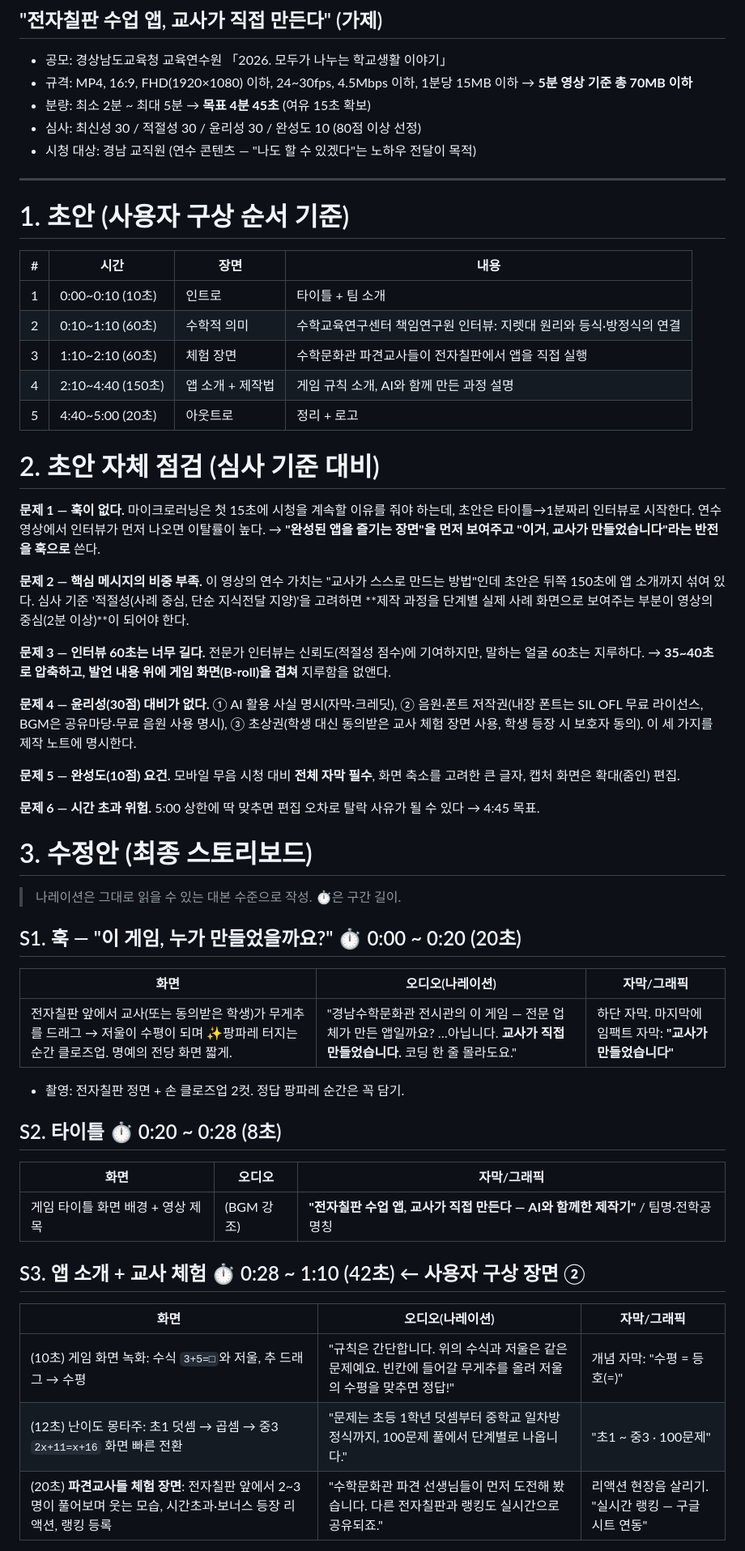
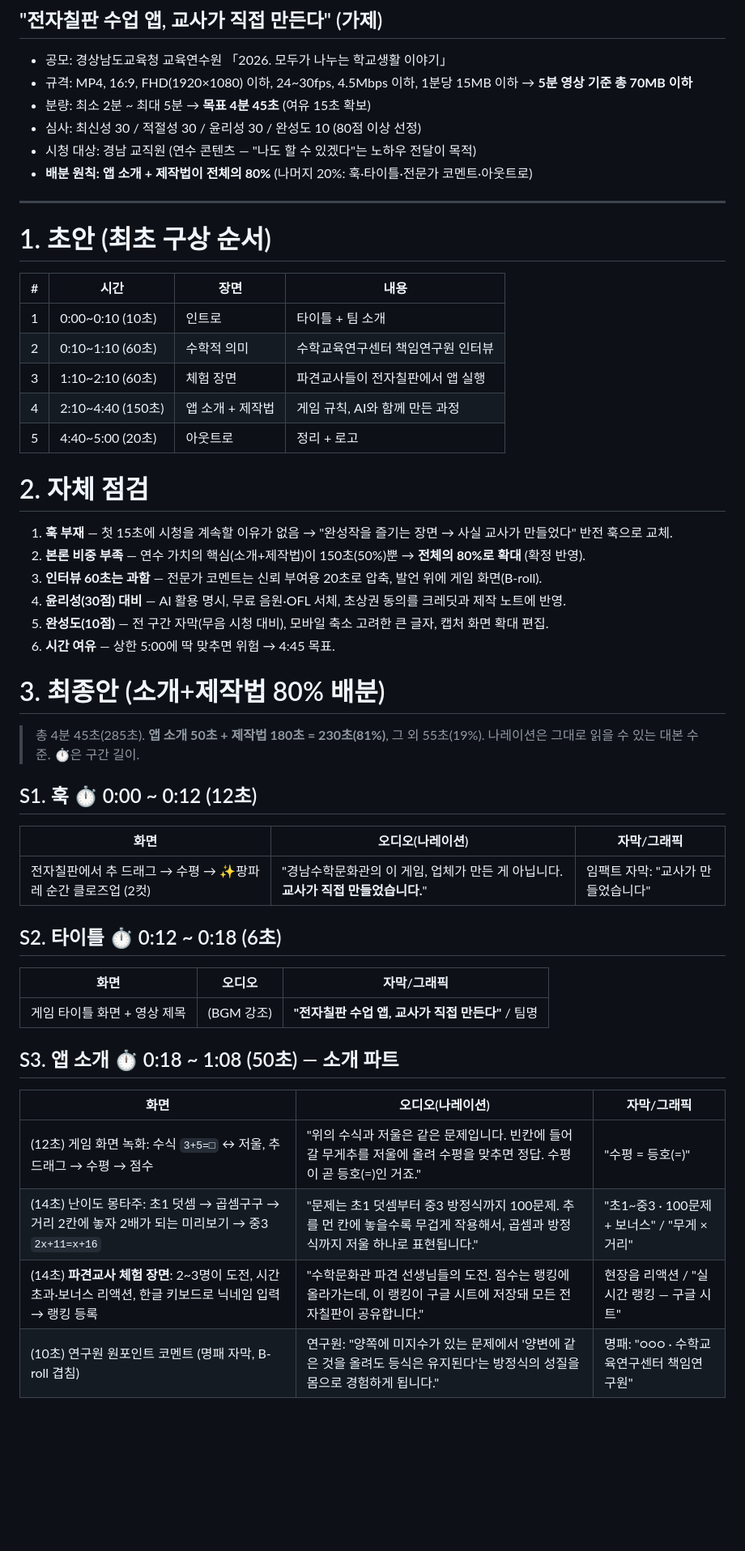
Before and after one commit to i20091119-ai/2026scale, a Markdown page: docs/영상_스토리보드.md, the part around one of its changes. Shown at 81% size. Drawn GitHub-style; blank space fills up the shorter version.

```diff
--- a/docs/영상_스토리보드.md
+++ b/docs/영상_스토리보드.md
@@ -6,56 +6,52 @@
 - 분량: 최소 2분 ~ 최대 5분 → **목표 4분 45초** (여유 15초 확보)
 - 심사: 최신성 30 / 적절성 30 / 윤리성 30 / 완성도 10 (80점 이상 선정)
 - 시청 대상: 경남 교직원 (연수 콘텐츠 — "나도 할 수 있겠다"는 노하우 전달이 목적)
+- **배분 원칙: 앱 소개 + 제작법이 전체의 80%** (나머지 20%: 훅·타이틀·전문가 코멘트·아웃트로)
 
 ---
 
-# 1. 초안 (사용자 구상 순서 기준)
+# 1. 초안 (최초 구상 순서)
 
 | # | 시간 | 장면 | 내용 |
 |---|---|---|---|
 | 1 | 0:00~0:10 (10초) | 인트로 | 타이틀 + 팀 소개 |
-| 2 | 0:10~1:10 (60초) | 수학적 의미 | 수학교육연구센터 책임연구원 인터뷰: 지렛대 원리와 등식·방정식의 연결 |
-| 3 | 1:10~2:10 (60초) | 체험 장면 | 수학문화관 파견교사들이 전자칠판에서 앱을 직접 실행 |
-| 4 | 2:10~4:40 (150초) | 앱 소개 + 제작법 | 게임 규칙 소개, AI와 함께 만든 과정 설명 |
+| 2 | 0:10~1:10 (60초) | 수학적 의미 | 수학교육연구센터 책임연구원 인터뷰 |
+| 3 | 1:10~2:10 (60초) | 체험 장면 | 파견교사들이 전자칠판에서 앱 실행 |
+| 4 | 2:10~4:40 (150초) | 앱 소개 + 제작법 | 게임 규칙, AI와 함께 만든 과정 |
 | 5 | 4:40~5:00 (20초) | 아웃트로 | 정리 + 로고 |
 
-# 2. 초안 자체 점검 (심사 기준 대비)
+# 2. 자체 점검
 
-**문제 1 — 훅이 없다.** 마이크로러닝은 첫 15초에 시청을 계속할 이유를 줘야 하는데, 초안은 타이틀→1분짜리 인터뷰로 시작한다. 연수 영상에서 인터뷰가 먼저 나오면 이탈률이 높다. → **"완성된 앱을 즐기는 장면"을 먼저 보여주고 "이거, 교사가 만들었습니다"라는 반전을 훅으로** 쓴다.
+1. **훅 부재** — 첫 15초에 시청을 계속할 이유가 없음 → "완성작을 즐기는 장면 → 사실 교사가 만들었다" 반전 훅으로 교체.
+2. **본론 비중 부족** — 연수 가치의 핵심(소개+제작법)이 150초(50%)뿐 → **전체의 80%로 확대** (확정 반영).
+3. **인터뷰 60초는 과함** — 전문가 코멘트는 신뢰 부여용 20초로 압축, 발언 위에 게임 화면(B-roll).
+4. **윤리성(30점) 대비** — AI 활용 명시, 무료 음원·OFL 서체, 초상권 동의를 크레딧과 제작 노트에 반영.
+5. **완성도(10점)** — 전 구간 자막(무음 시청 대비), 모바일 축소 고려한 큰 글자, 캡처 화면 확대 편집.
+6. **시간 여유** — 상한 5:00에 딱 맞추면 위험 → 4:45 목표.
 
-**문제 2 — 핵심 메시지의 비중 부족.** 이 영상의 연수 가치는 "교사가 스스로 만드는 방법"인데 초안은 뒤쪽 150초에 앱 소개까지 섞여 있다. 심사 기준 '적절성(사례 중심, 단순 지식전달 지양)'을 고려하면 **제작 과정을 단계별 실제 사례 화면으로 보여주는 부분이 영상의 중심(2분 이상)**이 되어야 한다.
+# 3. 최종안 (소개+제작법 80% 배분)
 
-**문제 3 — 인터뷰 60초는 너무 길다.** 전문가 인터뷰는 신뢰도(적절성 점수)에 기여하지만, 말하는 얼굴 60초는 지루하다. → **35~40초로 압축하고, 발언 내용 위에 게임 화면(B-roll)을 겹쳐** 지루함을 없앤다.
+> 총 4분 45초(285초). **앱 소개 50초 + 제작법 180초 = 230초(81%)**, 그 외 55초(19%).
+> 나레이션은 그대로 읽을 수 있는 대본 수준. ⏱은 구간 길이.
 
-**문제 4 — 윤리성(30점) 대비가 없다.** ① AI 활용 사실 명시(자막·크레딧), ② 음원·폰트 저작권(내장 폰트는 SIL OFL 무료 라이선스, BGM은 공유마당·무료 음원 사용 명시), ③ 초상권(학생 대신 동의받은 교사 체험 장면 사용, 학생 등장 시 보호자 동의). 이 세 가지를 제작 노트에 명시한다.
-
-**문제 5 — 완성도(10점) 요건.** 모바일 무음 시청 대비 **전체 자막 필수**, 화면 축소를 고려한 큰 글자, 캡처 화면은 확대(줌인) 편집.
-
-**문제 6 — 시간 초과 위험.** 5:00 상한에 딱 맞추면 편집 오차로 탈락 사유가 될 수 있다 → 4:45 목표.
-
-# 3. 수정안 (최종 스토리보드)
-
-> 나레이션은 그대로 읽을 수 있는 대본 수준으로 작성. ⏱은 구간 길이.
-
-## S1. 훅 — "이 게임, 누가 만들었을까요?" ⏱ 0:00 ~ 0:20 (20초)
+## S1. 훅 ⏱ 0:00 ~ 0:12 (12초)
 
 | 화면 | 오디오(나레이션) | 자막/그래픽 |
 |---|---|---|
-| 전자칠판 앞에서 교사(또는 동의받은 학생)가 무게추를 드래그 → 저울이 수평이 되며 ✨팡파레 터지는 순간 클로즈업. 명예의 전당 화면 짧게. | "경남수학문화관 전시관의 이 게임 — 전문 업체가 만든 앱일까요? …아닙니다. **교사가 직접 만들었습니다.** 코딩 한 줄 몰라도요." | 하단 자막. 마지막에 임팩트 자막: **"교사가 만들었습니다"** |
+| 전자칠판에서 추 드래그 → 수평 → ✨팡파레 순간 클로즈업 (2컷) | "경남수학문화관의 이 게임, 업체가 만든 게 아닙니다. **교사가 직접 만들었습니다.**" | 임팩트 자막: "교사가 만들었습니다" |
 
-- 촬영: 전자칠판 정면 + 손 클로즈업 2컷. 정답 팡파레 순간은 꼭 담기.
-
-## S2. 타이틀 ⏱ 0:20 ~ 0:28 (8초)
+## S2. 타이틀 ⏱ 0:12 ~ 0:18 (6초)
 
 | 화면 | 오디오 | 자막/그래픽 |
 |---|---|---|
-| 게임 타이틀 화면 배경 + 영상 제목 | (BGM 강조) | **"전자칠판 수업 앱, 교사가 직접 만든다 — AI와 함께한 제작기"** / 팀명·전학공 명칭 |
+| 게임 타이틀 화면 + 영상 제목 | (BGM 강조) | **"전자칠판 수업 앱, 교사가 직접 만든다"** / 팀명 |
 
-## S3. 앱 소개 + 교사 체험 ⏱ 0:28 ~ 1:10 (42초) ← 사용자 구상 장면 ②
+## S3. 앱 소개 ⏱ 0:18 ~ 1:08 (50초) — 소개 파트
 
 | 화면 | 오디오(나레이션) | 자막/그래픽 |
 |---|---|---|
-| (10초) 게임 화면 녹화: 수식 `3+5=□`와 저울, 추 드래그 → 수평 | "규칙은 간단합니다. 위의 수식과 저울은 같은 문제예요. 빈칸에 들어갈 무게추를 올려 저울의 수평을 맞추면 정답!" | 개념 자막: "수평 = 등호(=)" |
-| (12초) 난이도 몽타주: 초1 덧셈 → 곱셈 → 중3 `2x+11=x+16` 화면 빠른 전환 | "문제는 초등 1학년 덧셈부터 중학교 일차방정식까지, 100문제 풀에서 단계별로 나옵니다." | "초1 ~ 중3 · 100문제" |
-| (20초) **파견교사들 체험 장면**: 전자칠판 앞에서 2~3명이 풀어보며 웃는 모습, 시간초과·보너스 등장 리액션, 랭킹 등록 | "수학문화관 파견 선생님들이 먼저 도전해 봤습니다. 다른 전자칠판과 랭킹도 실시간으로 공유되죠." | 리액션 현장음 살리기. "실시간 랭킹 — 구글 시트 연동" |
+| (12초) 게임 화면 녹화: 수식 `3+5=□` ↔ 저울, 추 드래그 → 수평 → 점수 | "위의 수식과 저울은 같은 문제입니다. 빈칸에 들어갈 무게추를 저울에 올려 수평을 맞추면 정답. 수평이 곧 등호(=)인 거죠." | "수평 = 등호(=)" |
+| (14초) 난이도 몽타주: 초1 덧셈 → 곱셈구구 → 거리 2칸에 놓자 2배가 되는 미리보기 → 중3 `2x+11=x+16` | "문제는 초1 덧셈부터 중3 방정식까지 100문제. 추를 먼 칸에 놓을수록 무겁게 작용해서, 곱셈과 방정식까지 저울 하나로 표현됩니다." | "초1~중3 · 100문제 + 보너스" / "무게 × 거리" |
+| (14초) **파견교사 체험 장면**: 2~3명이 도전, 시간초과·보너스 리액션, 한글 키보드로 닉네임 입력 → 랭킹 등록 | "수학문화관 파견 선생님들의 도전. 점수는 랭킹에 올라가는데, 이 랭킹이 구글 시트에 저장돼 모든 전자칠판이 공유합니다." | 현장음 리액션 / "실시간 랭킹 — 구글 시트" |
+| (10초) 연구원 원포인트 코멘트 (명패 자막, B-roll 겹침) | 연구원: "양쪽에 미지수가 있는 문제에서 '양변에 같은 것을 올려도 등식은 유지된다'는 방정식의 성질을 몸으로 경험하게 됩니다." | 명패: "○○○ · 수학교육연구센터 책임연구원" |
 
```
Also changed, not shown: other parts of docs/영상_스토리보드.md (+54 -59 lines).
